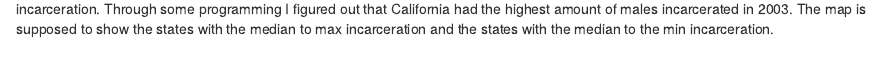
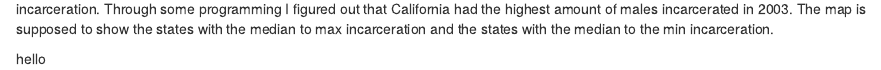
Before and after one commit to info-201a-wi22/a3-anchalko, an R Markdown document (docs/Index.rmd): the page in a window 1100 px wide, from 880 px down. Rendered offline with R 4.5, knitr and Pandoc, with nearby package versions; some code elsewhere in the file could not run offline.

Commit message:
all done

````diff
--- a/docs/Index.rmd
+++ b/docs/Index.rmd
@@ -71,3 +71,6 @@ With the Map, I decided to display the population of Males in jail in the year 2
 ```{r, echo=FALSE}
 
 ```
+
+
+hello
````
Also changed, not shown: 1 other file.
